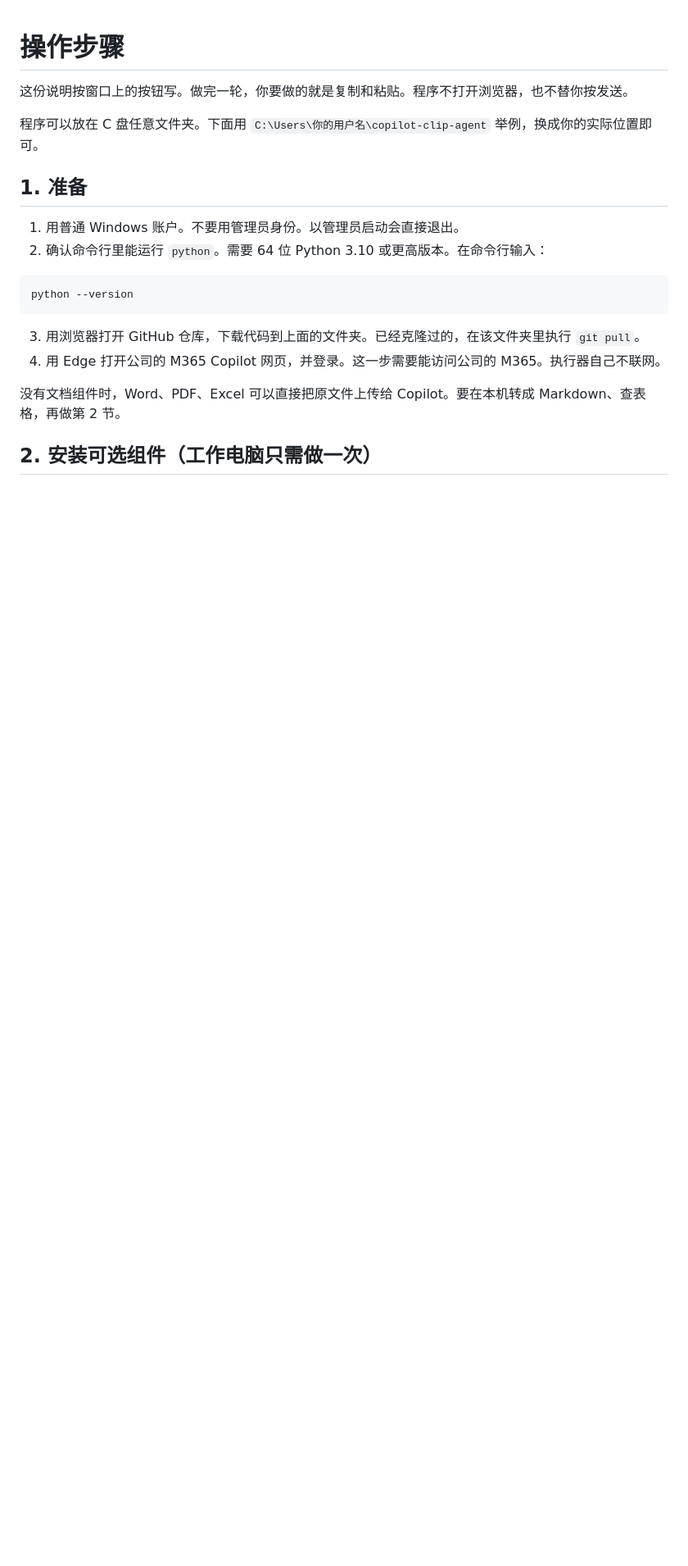
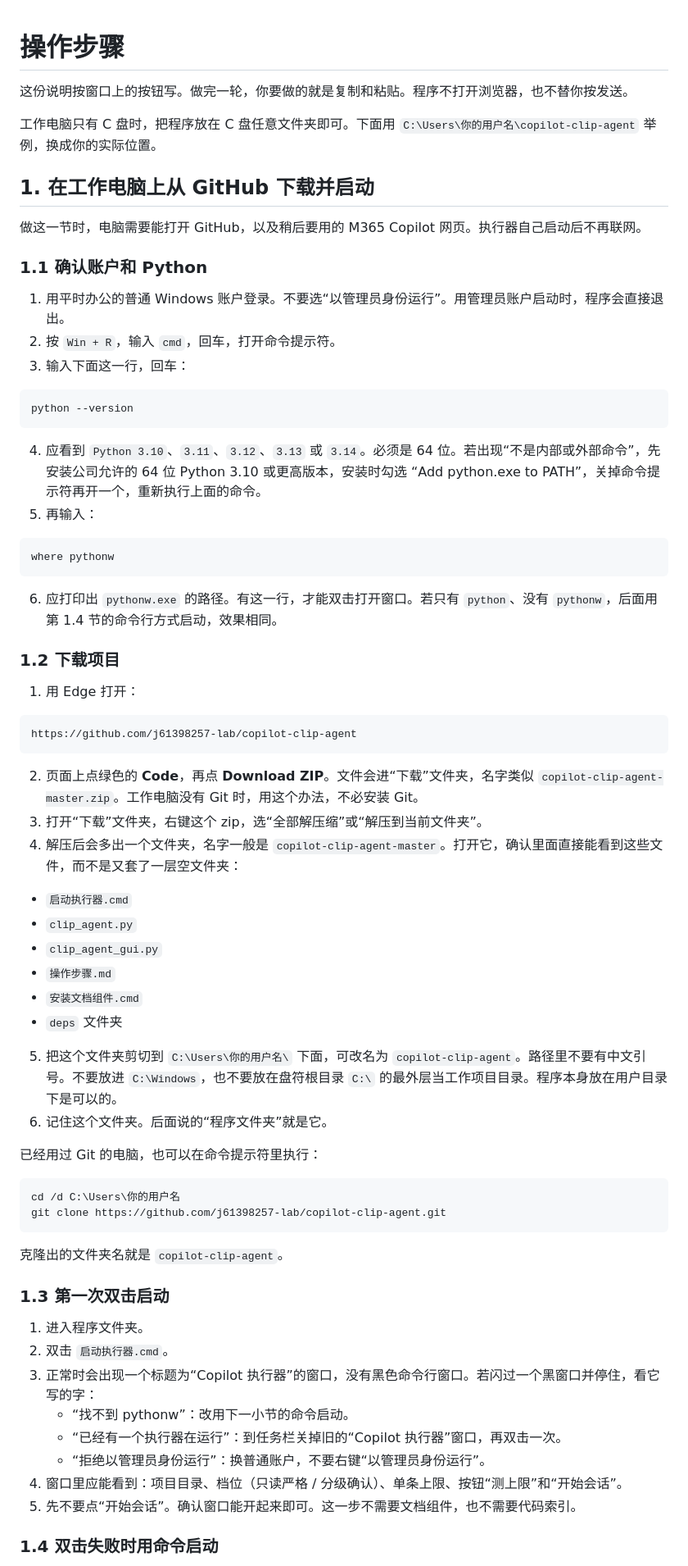
Before and after one commit to j61398257-lab/copilot-clip-agent, a Markdown page: 操作步骤.md, the part around one of its changes. Shown at 82% size. Drawn GitHub-style; blank space fills up the shorter version.

Commit message:
补上工作电脑从 GitHub 下载后的启动步骤
Co-authored-by: Cursor <cursoragent@cursor.com>

````diff
--- a/操作步骤.md
+++ b/操作步骤.md
@@ -2,20 +2,72 @@
 
 这份说明按窗口上的按钮写。做完一轮，你要做的就是复制和粘贴。程序不打开浏览器，也不替你按发送。
 
-程序可以放在 C 盘任意文件夹。下面用 `C:\Users\你的用户名\copilot-clip-agent` 举例，换成你的实际位置即可。
+工作电脑只有 C 盘时，把程序放在 C 盘任意文件夹即可。下面用 `C:\Users\你的用户名\copilot-clip-agent` 举例，换成你的实际位置。
 
-## 1. 准备
+## 1. 在工作电脑上从 GitHub 下载并启动
 
-1. 用普通 Windows 账户。不要用管理员身份。以管理员启动会直接退出。
-2. 确认命令行里能运行 `python`。需要 64 位 Python 3.10 或更高版本。在命令行输入：
+做这一节时，电脑需要能打开 GitHub，以及稍后要用的 M365 Copilot 网页。执行器自己启动后不再联网。
+
+### 1.1 确认账户和 Python
+
+1. 用平时办公的普通 Windows 账户登录。不要选“以管理员身份运行”。用管理员账户启动时，程序会直接退出。
+2. 按 `Win + R`，输入 `cmd`，回车，打开命令提示符。
+3. 输入下面这一行，回车：
 
 ```text
 python --version
 ```
 
-3. 用浏览器打开 GitHub 仓库，下载代码到上面的文件夹。已经克隆过的，在该文件夹里执行 `git pull`。
-4. 用 Edge 打开公司的 M365 Copilot 网页，并登录。这一步需要能访问公司的 M365。执行器自己不联网。
+4. 应看到 `Python 3.10`、`3.11`、`3.12`、`3.13` 或 `3.14`。必须是 64 位。若出现“不是内部或外部命令”，先安装公司允许的 64 位 Python 3.10 或更高版本，安装时勾选 “Add python.exe to PATH”，关掉命令提示符再开一个，重新执行上面的命令。
+5. 再输入：
 
-没有文档组件时，Word、PDF、Excel 可以直接把原文件上传给 Copilot。要在本机转成 Markdown、查表格，再做第 2 节。
+```text
+where pythonw
+```
 
-## 2. 安装可选组件（工作电脑只需做一次）
+6. 应打印出 `pythonw.exe` 的路径。有这一行，才能双击打开窗口。若只有 `python`、没有 `pythonw`，后面用第 1.4 节的命令行方式启动，效果相同。
+
+### 1.2 下载项目
+
+1. 用 Edge 打开：
+
+```text
+https://github.com/j61398257-lab/copilot-clip-agent
+```
+
+2. 页面上点绿色的 **Code**，再点 **Download ZIP**。文件会进“下载”文件夹，名字类似 `copilot-clip-agent-master.zip`。工作电脑没有 Git 时，用这个办法，不必安装 Git。
+3. 打开“下载”文件夹，右键这个 zip，选“全部解压缩”或“解压到当前文件夹”。
+4. 解压后会多出一个文件夹，名字一般是 `copilot-clip-agent-master`。打开它，确认里面直接能看到这些文件，而不是又套了一层空文件夹：
+
+- `启动执行器.cmd`
+- `clip_agent.py`
+- `clip_agent_gui.py`
+- `操作步骤.md`
+- `安装文档组件.cmd`
+- `deps` 文件夹
+
+5. 把这个文件夹剪切到 `C:\Users\你的用户名\` 下面，可改名为 `copilot-clip-agent`。路径里不要有中文引号。不要放进 `C:\Windows`，也不要放在盘符根目录 `C:\` 的最外层当工作项目目录。程序本身放在用户目录下是可以的。
+6. 记住这个文件夹。后面说的“程序文件夹”就是它。
+
+已经用过 Git 的电脑，也可以在命令提示符里执行：
+
+```text
+cd /d C:\Users\你的用户名
+git clone https://github.com/j61398257-lab/copilot-clip-agent.git
+```
+
+克隆出的文件夹名就是 `copilot-clip-agent`。
+
+### 1.3 第一次双击启动
+
+1. 进入程序文件夹。
+2. 双击 `启动执行器.cmd`。
+3. 正常时会出现一个标题为“Copilot 执行器”的窗口，没有黑色命令行窗口。若闪过一个黑窗口并停住，看它写的字：
+   - “找不到 pythonw”：改用下一小节的命令启动。
+   - “已经有一个执行器在运行”：到任务栏关掉旧的“Copilot 执行器”窗口，再双击一次。
+   - “拒绝以管理员身份运行”：换普通账户，不要右键“以管理员身份运行”。
+4. 窗口里应能看到：项目目录、档位（只读严格 / 分级确认）、单条上限、按钮“测上限”和“开始会话”。
+5. 先不要点“开始会话”。确认窗口能开起来即可。这一步不需要文档组件，也不需要代码索引。
+
+### 1.4 双击失败时用命令启动
+
````
Also changed, not shown: other parts of 操作步骤.md (+33 -11 lines).
